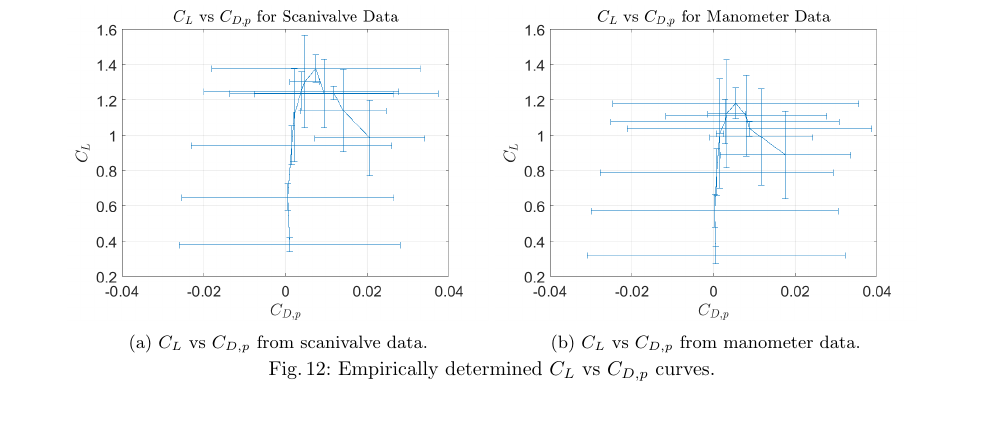
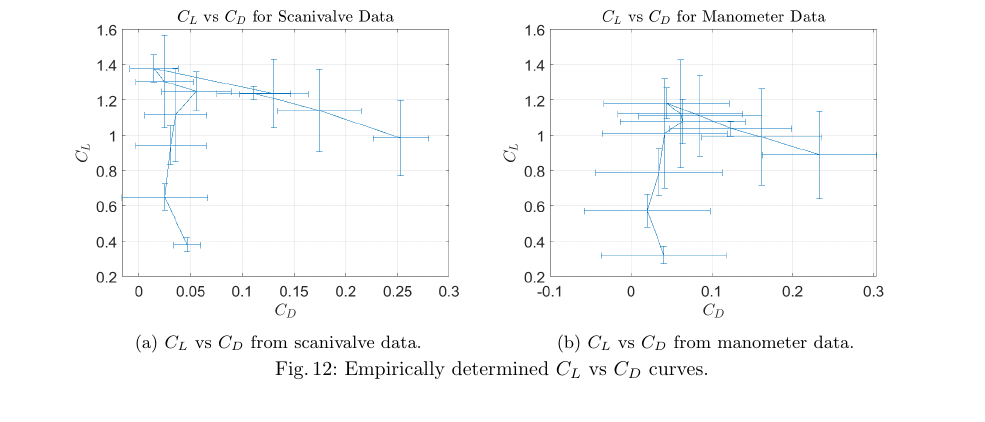
Before and after one commit to AER303-2021F/airfoil, a LaTeX thesis (source_latex/main.tex): part of page 13 of 46, cut so that both start at the same text. Compiled offline with pdfLaTeX.

Commit message:
MAIN: Updated Plots

```diff
--- a/source_latex/main.tex
+++ b/source_latex/main.tex
@@ -660,17 +660,17 @@ For the manometer data, there is a larger deviation between the lift and drag co
     \centering
     \begin{subfigure}[b]{0.45\textwidth}
          \centering
-         \includegraphics[width=\textwidth]{figures/scanivalve_cl_vs_cd.png}
-         \caption{$C_L$ vs $C_{D,p}$ from scanivalve data.}
+         \includegraphics[width=\textwidth]{figures/scanivalve_cl__vs_cd_tot.png}
+         \caption{$C_L$ vs $C_D$ from scanivalve data.}
          \label{fig:scani_cL_cD}
      \end{subfigure}
      \begin{subfigure}[b]{0.45\textwidth}
          \centering
-         \includegraphics[width=\textwidth]{figures/manometer_cl_vs_cd.png}
-         \caption{$C_L$ vs $C_{D,p}$ from manometer data.}
+         \includegraphics[width=\textwidth]{figures/manometer_cl__vs_cd_tot.png}
+         \caption{$C_L$ vs $C_D$ from manometer data.}
          \label{fig:mano_cL_cD}
      \end{subfigure}
-    \caption{Empirically determined $C_L$ vs $C_{D,p}$ curves.}
+    \caption{Empirically determined $C_L$ vs $C_D$ curves.}
     \label{fig:cL_vs_cD}
 \end{figure}
 
```
Also changed, not shown: Code/coefficient_plots.m (+4 -4 lines), source_latex/figures/manometer_XFOIL_cl_vs_cd.png, source_latex/figures/manometer_cl__vs_cd_tot.png, source_latex/figures/manometer_cl_cd_cm.png, source_latex/figures/manometer_cl_vs_cd.png, source_latex/figures/scanivalve_XFOIL_cl_vs_cd.png, source_latex/figures/scanivalve_cl__vs_cd_tot.png, source_latex/figures/scanivalve_cl_cd_cm.png, source_latex/figures/scanivalve_cl_vs_cd.png, source_latex/main.tex (2 more changed lines).
